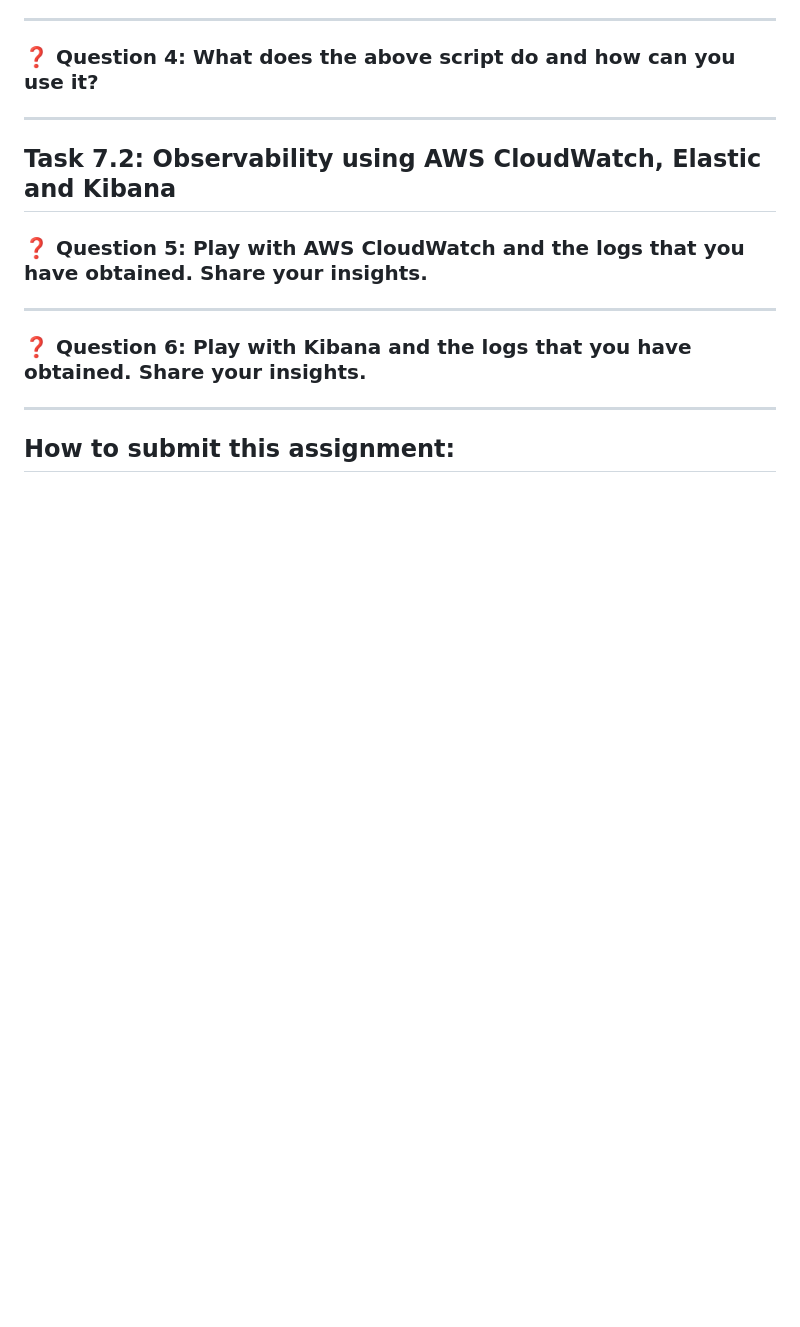
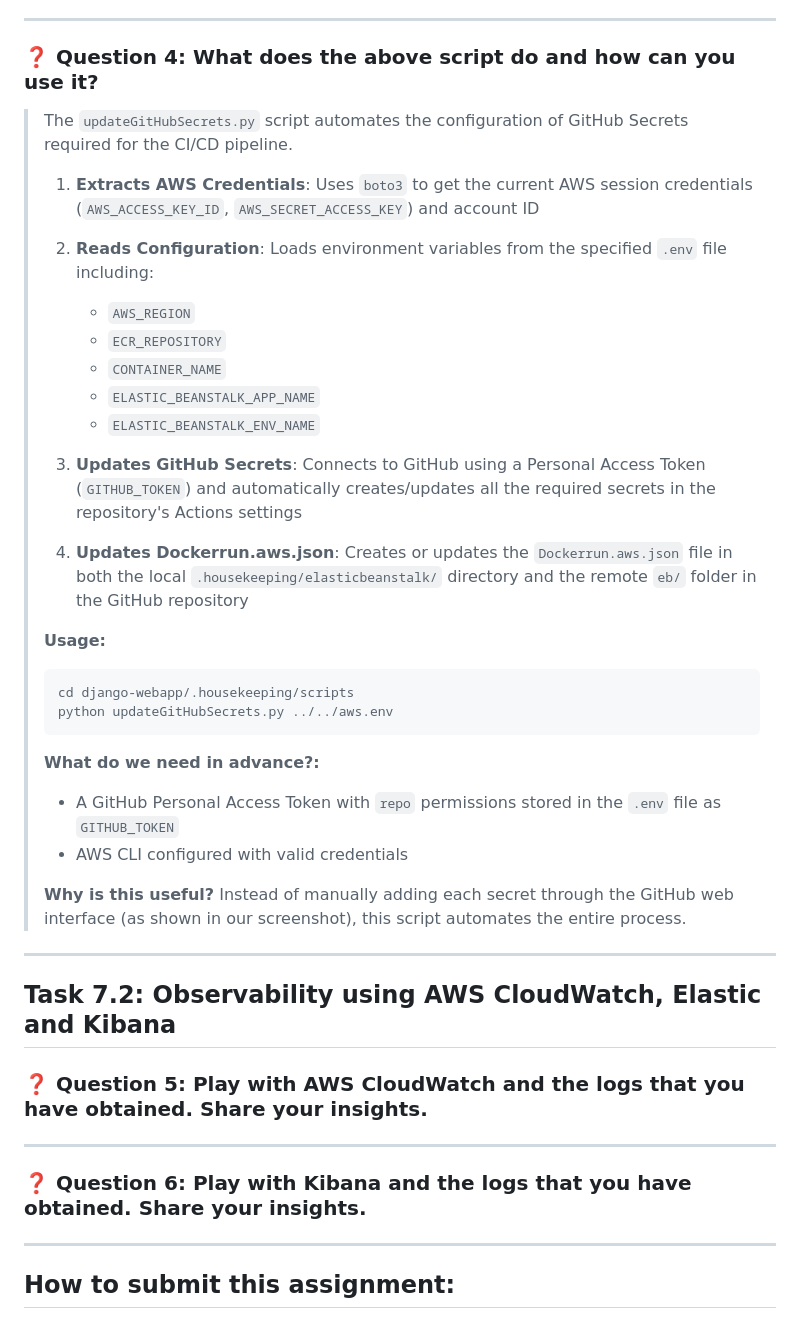
Before and after one commit to pol-33/ccbda-labs, a Markdown page: Readme.md, the part around the change. GitHub-like rendering; blank space fills up the shorter version.

Commit message:
question 4

````diff
--- a/Readme.md
+++ b/Readme.md
@@ -83,7 +83,33 @@
 
 ### ❓ Question 4: What does the above script do and how can you use it?
 
+> The `updateGitHubSecrets.py` script automates the configuration of GitHub Secrets required for the CI/CD pipeline.
 >
+> 1. **Extracts AWS Credentials**: Uses `boto3` to get the current AWS session credentials (`AWS_ACCESS_KEY_ID`, `AWS_SECRET_ACCESS_KEY`) and account ID
+>
+> 2. **Reads Configuration**: Loads environment variables from the specified `.env` file including:
+>    - `AWS_REGION`
+>    - `ECR_REPOSITORY`
+>    - `CONTAINER_NAME`
+>    - `ELASTIC_BEANSTALK_APP_NAME`
+>    - `ELASTIC_BEANSTALK_ENV_NAME`
+>
+> 3. **Updates GitHub Secrets**: Connects to GitHub using a Personal Access Token (`GITHUB_TOKEN`) and automatically creates/updates all the required secrets in the repository's Actions settings
+>
+> 4. **Updates Dockerrun.aws.json**: Creates or updates the `Dockerrun.aws.json` file in both the local `.housekeeping/elasticbeanstalk/` directory and the remote `eb/` folder in the GitHub repository
+>
+> **Usage:**
+> ```bash
+> cd django-webapp/.housekeeping/scripts
+> python updateGitHubSecrets.py ../../aws.env
+> ```
+>
+> **What do we need in advance?:**
+> - A GitHub Personal Access Token with `repo` permissions stored in the `.env` file as `GITHUB_TOKEN`
+> - AWS CLI configured with valid credentials
+>
+> **Why is this useful?**
+> Instead of manually adding each secret through the GitHub web interface (as shown in our screenshot), this script automates the entire process.
 
 ---
 
````
